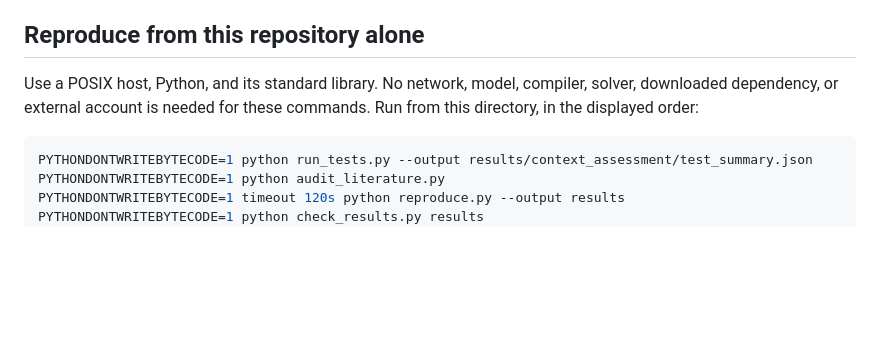
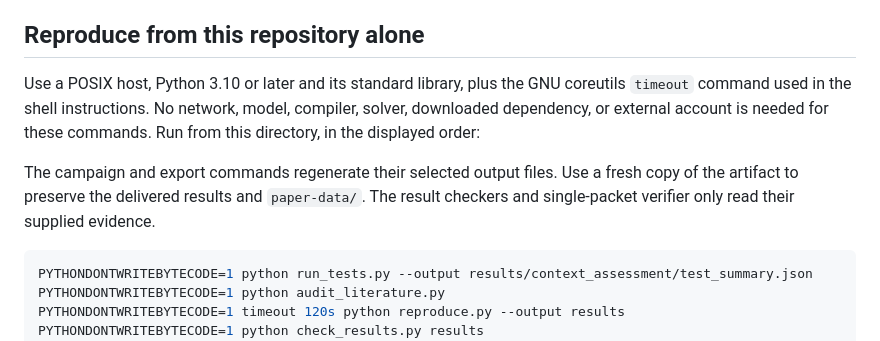
Before and after one commit to Haoyi-Zhang/ContextBench, a Markdown page: README.md, the part around the change. Drawn GitHub-style; blank space fills up the shorter version.

Commit message:
Correct artifact entry points and keep executable evidence consistent

````diff
--- a/README.md
+++ b/README.md
@@ -16,9 +16,14 @@ sufficient fragment, proof arguments, reuse rule, counterexamples, and limits.
 
 ## Reproduce from this repository alone
 
-Use a POSIX host, Python, and its standard library. No network, model, compiler,
+Use a POSIX host, Python 3.10 or later and its standard library, plus the
+GNU coreutils `timeout` command used in the shell instructions. No network, model, compiler,
 solver, downloaded dependency, or external account is needed for these commands.
 Run from this directory, in the displayed order:
+
+The campaign and export commands regenerate their selected output files. Use a
+fresh copy of the artifact to preserve the delivered results and `paper-data/`.
+The result checkers and single-packet verifier only read their supplied evidence.
 
 ```sh
 PYTHONDONTWRITEBYTECODE=1 python run_tests.py --output results/context_assessment/test_summary.json
````
